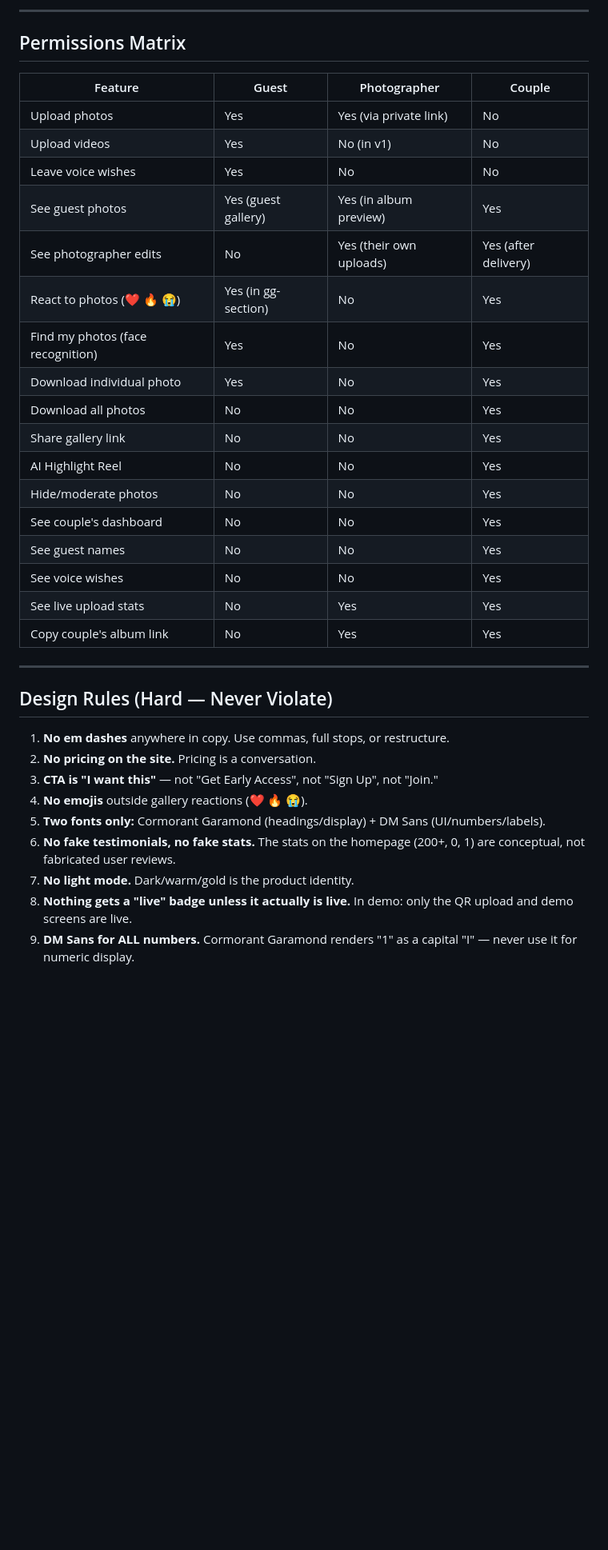
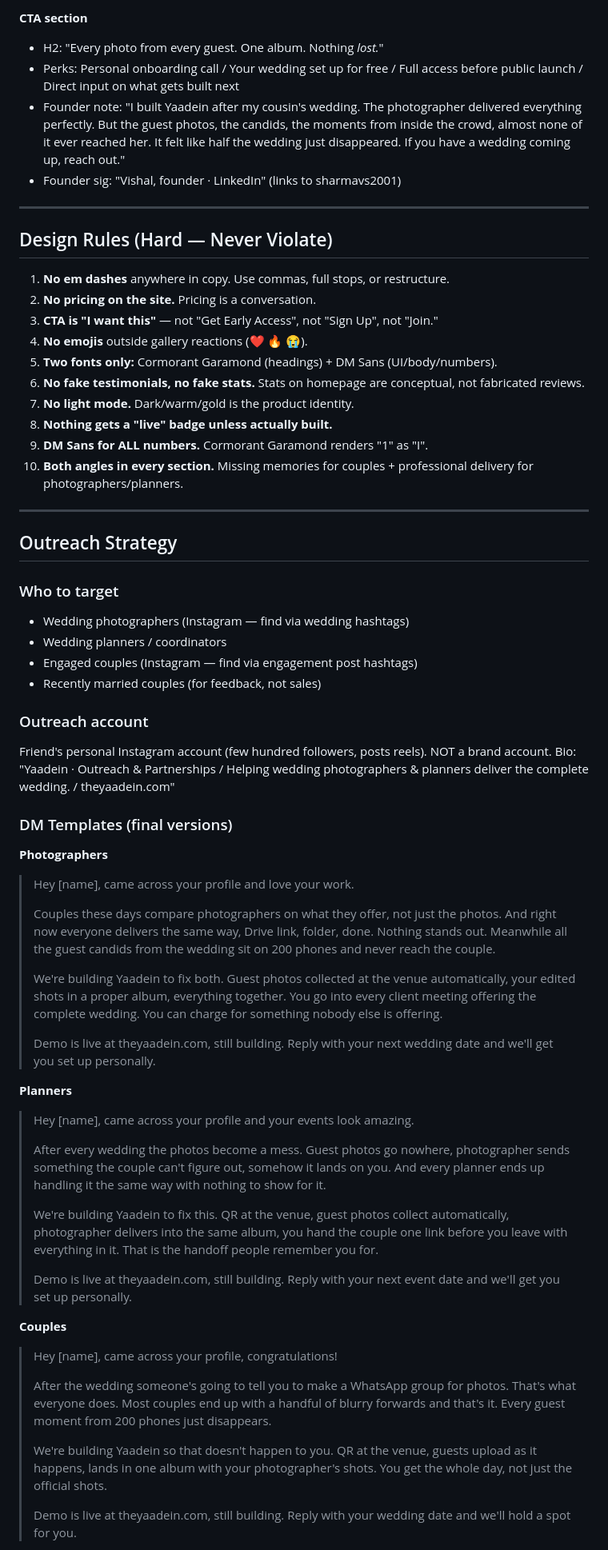
Before and after one commit to vishal-sharma-001/yaadein, a Markdown page: PRODUCT_REFERENCE.md, the part around one of its changes. Shown at 80% size. GitHub-like rendering; blank space fills up the shorter version.

```diff
--- a/PRODUCT_REFERENCE.md
+++ b/PRODUCT_REFERENCE.md
@@ -307,26 +75,8 @@ COUPLE
----
-
-## Permissions Matrix
-
-| Feature | Guest | Photographer | Couple |
-|---|---|---|---|
-| Upload photos | Yes | Yes (via private link) | No |
-| Upload videos | Yes | No (in v1) | No |
-| Leave voice wishes | Yes | No | No |
-| See guest photos | Yes (guest gallery) | Yes (in album preview) | Yes |
-| See photographer edits | No | Yes (their own uploads) | Yes (after delivery) |
-| React to photos (❤️ 🔥 😭) | Yes (in gg-section) | No | Yes |
-| Find my photos (face recognition) | Yes | No | Yes |
-| Download individual photo | Yes | No | Yes |
-| Download all photos | No | No | Yes |
-| Share gallery link | No | No | Yes |
-| AI Highlight Reel | No | No | Yes |
-| Hide/moderate photos | No | No | Yes |
-| See couple's dashboard | No | No | Yes |
-| See guest names | No | No | Yes |
-| See voice wishes | No | No | Yes |
-| See live upload stats | No | Yes | Yes |
-| Copy couple's album link | No | Yes | Yes |
+**CTA section**
+- H2: "Every photo from every guest. One album. Nothing *lost.*"
+- Perks: Personal onboarding call / Your wedding set up for free / Full access before public launch / Direct input on what gets built next
+- Founder note: "I built Yaadein after my cousin's wedding. The photographer delivered everything perfectly. But the guest photos, the candids, the moments from inside the crowd, almost none of it ever reached her. It felt like half the wedding just disappeared. If you have a wedding coming up, reach out."
+- Founder sig: "Vishal, founder · LinkedIn" (links to sharmavs2001)
 
 ---
 
@@ -336,8 +86,53 @@ COUPLE
 2. **No pricing on the site.** Pricing is a conversation.
 3. **CTA is "I want this"** — not "Get Early Access", not "Sign Up", not "Join."
 4. **No emojis** outside gallery reactions (❤️ 🔥 😭).
-5. **Two fonts only:** Cormorant Garamond (headings/display) + DM Sans (UI/numbers/labels).
-6. **No fake testimonials, no fake stats.** The stats on the homepage (200+, 0, 1) are conceptual, not fabricated user reviews.
+5. **Two fonts only:** Cormorant Garamond (headings) + DM Sans (UI/body/numbers).
+6. **No fake testimonials, no fake stats.** Stats on homepage are conceptual, not fabricated reviews.
 7. **No light mode.** Dark/warm/gold is the product identity.
-8. **Nothing gets a "live" badge unless it actually is live.** In demo: only the QR upload and demo screens are live.
-9. **DM Sans for ALL numbers.** Cormorant Garamond renders "1" as a capital "I" — never use it for numeric display.
+8. **Nothing gets a "live" badge unless actually built.**
+9. **DM Sans for ALL numbers.** Cormorant Garamond renders "1" as "I".
+10. **Both angles in every section.** Missing memories for couples + professional delivery for photographers/planners.
+
+---
+
+## Outreach Strategy
+
+### Who to target
+- Wedding photographers (Instagram — find via wedding hashtags)
+- Wedding planners / coordinators
+- Engaged couples (Instagram — find via engagement post hashtags)
+- Recently married couples (for feedback, not sales)
+
+### Outreach account
+Friend's personal Instagram account (few hundred followers, posts reels). NOT a brand account.
+Bio: "Yaadein · Outreach & Partnerships / Helping wedding photographers & planners deliver the complete wedding. / theyaadein.com"
+
+### DM Templates (final versions)
+
+**Photographers**
+> Hey [name], came across your profile and love your work.
+>
+> Couples these days compare photographers on what they offer, not just the photos. And right now everyone delivers the same way, Drive link, folder, done. Nothing stands out. Meanwhile all the guest candids from the wedding sit on 200 phones and never reach the couple.
+>
+> We're building Yaadein to fix both. Guest photos collected at the venue automatically, your edited shots in a proper album, everything together. You go into every client meeting offering the complete wedding. You can charge for something nobody else is offering.
+>
+> Demo is live at theyaadein.com, still building. Reply with your next wedding date and we'll get you set up personally.
+
+**Planners**
+> Hey [name], came across your profile and your events look amazing.
+>
+> After every wedding the photos become a mess. Guest photos go nowhere, photographer sends something the couple can't figure out, somehow it lands on you. And every planner ends up handling it the same way with nothing to show for it.
+>
+> We're building Yaadein to fix this. QR at the venue, guest photos collect automatically, photographer delivers into the same album, you hand the couple one link before you leave with everything in it. That is the handoff people remember you for.
+>
+> Demo is live at theyaadein.com, still building. Reply with your next event date and we'll get you set up personally.
+
+**Couples**
+> Hey [name], came across your profile, congratulations!
+>
+> After the wedding someone's going to tell you to make a WhatsApp group for photos. That's what everyone does. Most couples end up with a handful of blurry forwards and that's it. Every guest moment from 200 phones just disappears.
+>
+> We're building Yaadein so that doesn't happen to you. QR at the venue, guests upload as it happens, lands in one album with your photographer's shots. You get the whole day, not just the official shots.
+>
+> Demo is live at theyaadein.com, still building. Reply with your wedding date and we'll hold a spot for you.
+
```
Also changed, not shown: other parts of PRODUCT_REFERENCE.md (+277 -333 lines).
